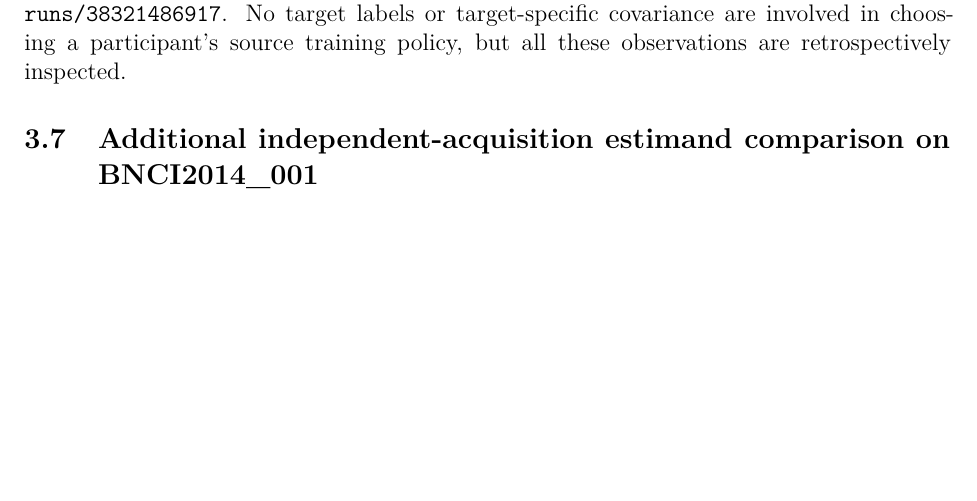
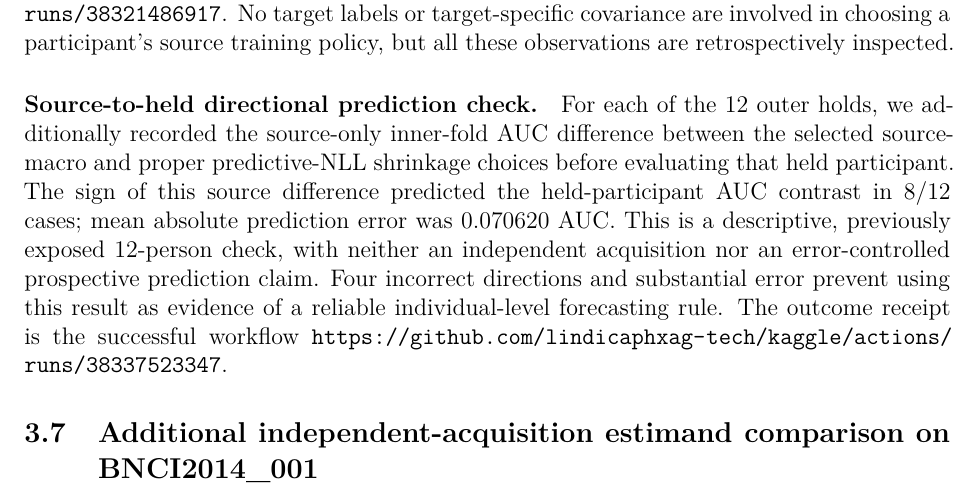
Before and after one commit to lindicaphxag-tech/kaggle, a LaTeX paper (research/defaultreg_bspc_v13/main_p1_estimand_mismatch_EVIDENCE_GATED.tex, which reads research/defaultreg_bspc_v13/P1_bnci2015_proper_mean_external_retrospective.tex): part of page 16 of 25, cut so that both start at the same text, the shorter picture padded with empty space. Compiled offline with pdfLaTeX.

Commit message:
P1: report exploratory source-to-held direction prediction and failures

```diff
--- a/research/defaultreg_bspc_v13/P1_bnci2015_proper_mean_external_retrospective.tex
+++ b/research/defaultreg_bspc_v13/P1_bnci2015_proper_mean_external_retrospective.tex
@@ -75,3 +75,18 @@ No target labels or target-specific covariance
 are involved in choosing a participant's
 source training policy, but all these
 observations are retrospectively inspected.
+
+\paragraph{Source-to-held directional prediction check.}
+For each of the 12 outer holds, we additionally recorded the
+source-only inner-fold AUC difference between the selected
+source-macro and proper predictive-NLL shrinkage choices
+before evaluating that held participant. The sign of this
+source difference predicted the held-participant AUC contrast
+in 8/12 cases; mean absolute prediction error was
+0.070620 AUC. This is a descriptive, previously exposed
+12-person check, with neither an independent acquisition nor
+an error-controlled prospective prediction claim. Four
+incorrect directions and substantial error prevent using this
+result as evidence of a reliable individual-level forecasting
+rule. The outcome receipt is the successful workflow
+\url{https://github.com/lindicaphxag-tech/kaggle/actions/runs/38337523347}.
```
